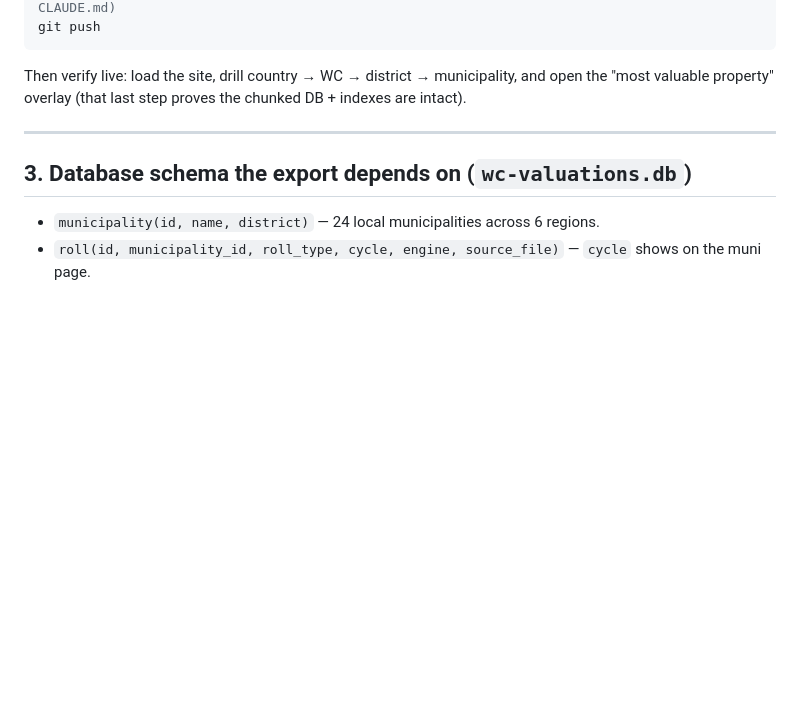
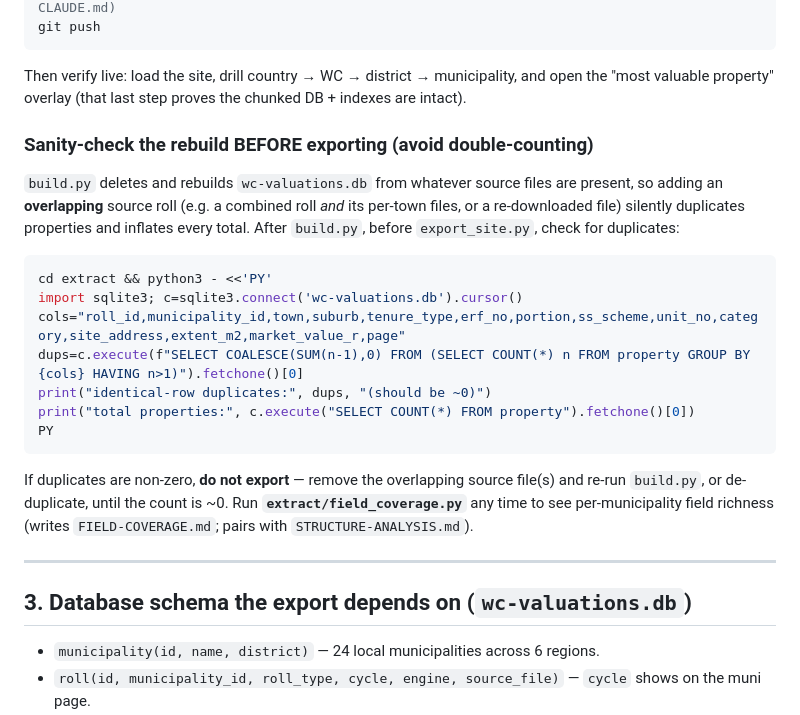
Before and after one commit to calerio/western-cape-valuations, a Markdown page: DATA_CONTRACT.md, the part around the change. Rendered like a GitHub page; blank space fills up the shorter version.

Commit message:
Data contract: add post-rebuild duplicate sanity-check + field-coverage pointer
build.py rebuilds clean, so an overlapping source roll silently duplicates properties
and inflates totals. Document the duplicate check to run after build.py and before
export, and point to extract/field_coverage.py for per-municipality field richness.

````diff
--- a/DATA_CONTRACT.md
+++ b/DATA_CONTRACT.md
@@ -44,6 +44,27 @@ git push
 
 Then verify live: load the site, drill country → WC → district → municipality, and open the
 "most valuable property" overlay (that last step proves the chunked DB + indexes are intact).
+
+### Sanity-check the rebuild BEFORE exporting (avoid double-counting)
+
+`build.py` deletes and rebuilds `wc-valuations.db` from whatever source files are present, so adding
+an **overlapping** source roll (e.g. a combined roll *and* its per-town files, or a re-downloaded
+file) silently duplicates properties and inflates every total. After `build.py`, before
+`export_site.py`, check for duplicates:
+
+```bash
+cd extract && python3 - <<'PY'
+import sqlite3; c=sqlite3.connect('wc-valuations.db').cursor()
+cols="roll_id,municipality_id,town,suburb,tenure_type,erf_no,portion,ss_scheme,unit_no,category,site_address,extent_m2,market_value_r,page"
+dups=c.execute(f"SELECT COALESCE(SUM(n-1),0) FROM (SELECT COUNT(*) n FROM property GROUP BY {cols} HAVING n>1)").fetchone()[0]
+print("identical-row duplicates:", dups, "(should be ~0)")
+print("total properties:", c.execute("SELECT COUNT(*) FROM property").fetchone()[0])
+PY
+```
+
+If duplicates are non-zero, **do not export** — remove the overlapping source file(s) and re-run
+`build.py`, or de-duplicate, until the count is ~0. Run **`extract/field_coverage.py`** any time to
+see per-municipality field richness (writes `FIELD-COVERAGE.md`; pairs with `STRUCTURE-ANALYSIS.md`).
 
 ---
 
````
